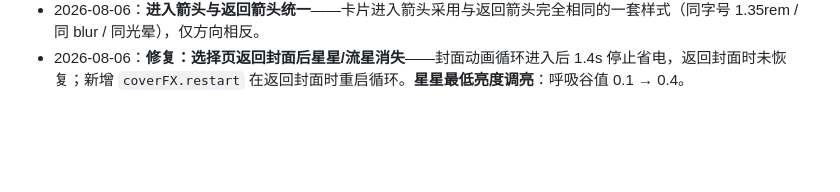
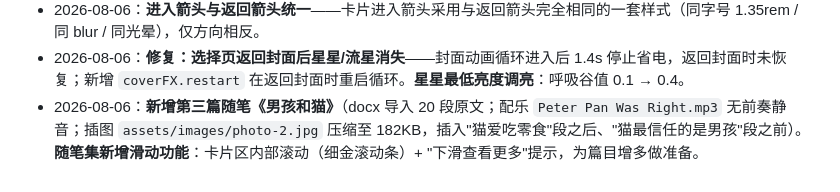
Before and after one commit to providence120/essay, a Markdown page: docs/dev-log.md, the part around the change. Drawn GitHub-style; blank space fills up the shorter version.

Commit message:
docs: 记录《男孩和猫》与随笔集滑动

```diff
--- a/docs/dev-log.md
+++ b/docs/dev-log.md
@@ -64,3 +64,4 @@ cd interactive-essay && npx http-server -c-1 -p 8080
 - 2026-08-06：**箭头再打磨**——返回/进入箭头去掉圆圈包裹，改为融入式柔光箭头（`blur(0.3px)` + 光晕文字阴影，不突出）；去掉卡片前的 `01` 序号；**正文内也显示返回箭头**（点击回选择页换读其他篇，`backToSelect` 清除 `?id` 并重渲染选择页）。
 - 2026-08-06：**进入箭头与返回箭头统一**——卡片进入箭头采用与返回箭头完全相同的一套样式（同字号 1.35rem / 同 blur / 同光晕），仅方向相反。
 - 2026-08-06：**修复：选择页返回封面后星星/流星消失**——封面动画循环进入后 1.4s 停止省电，返回封面时未恢复；新增 `coverFX.restart` 在返回封面时重启循环。**星星最低亮度调亮**：呼吸谷值 0.1 → 0.4。
+- 2026-08-06：**新增第三篇随笔《男孩和猫》**（docx 导入 20 段原文；配乐 `Peter Pan Was Right.mp3` 无前奏静音；插图 `assets/images/photo-2.jpg` 压缩至 182KB，插入"猫爱吃零食"段之后、"猫最信任的是男孩"段之前）。**随笔集新增滑动功能**：卡片区内部滚动（细金滚动条）+ "下滑查看更多"提示，为篇目增多做准备。
```
